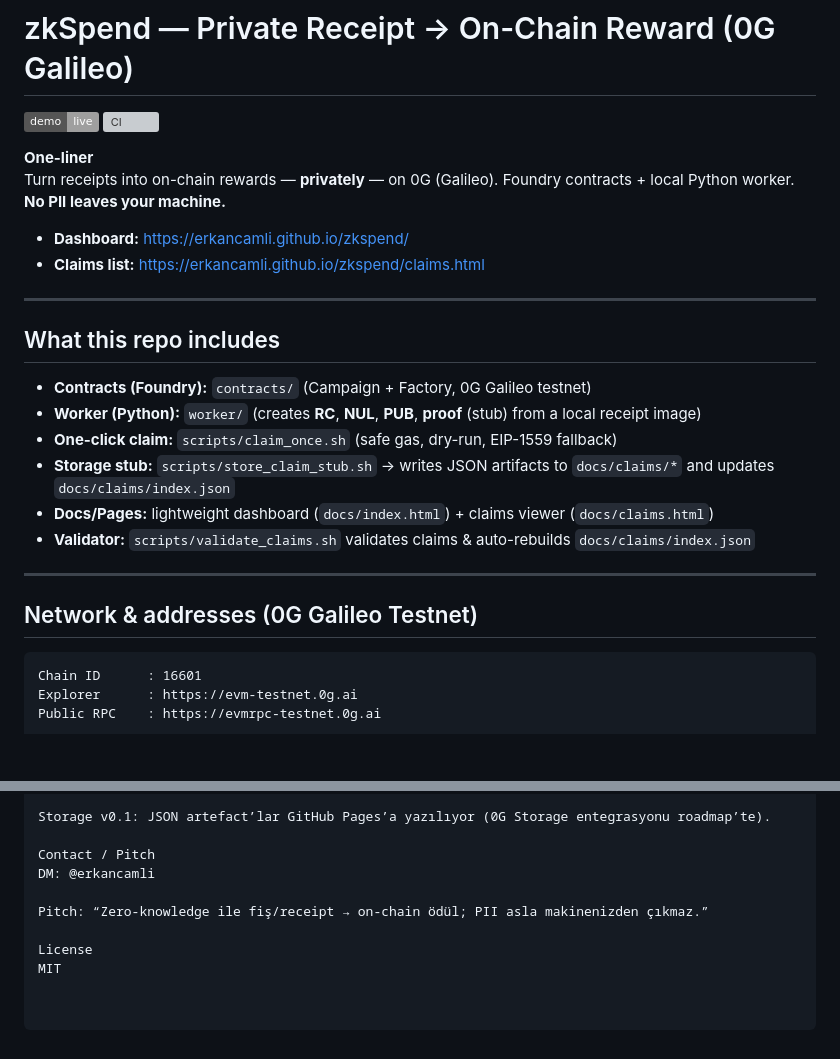
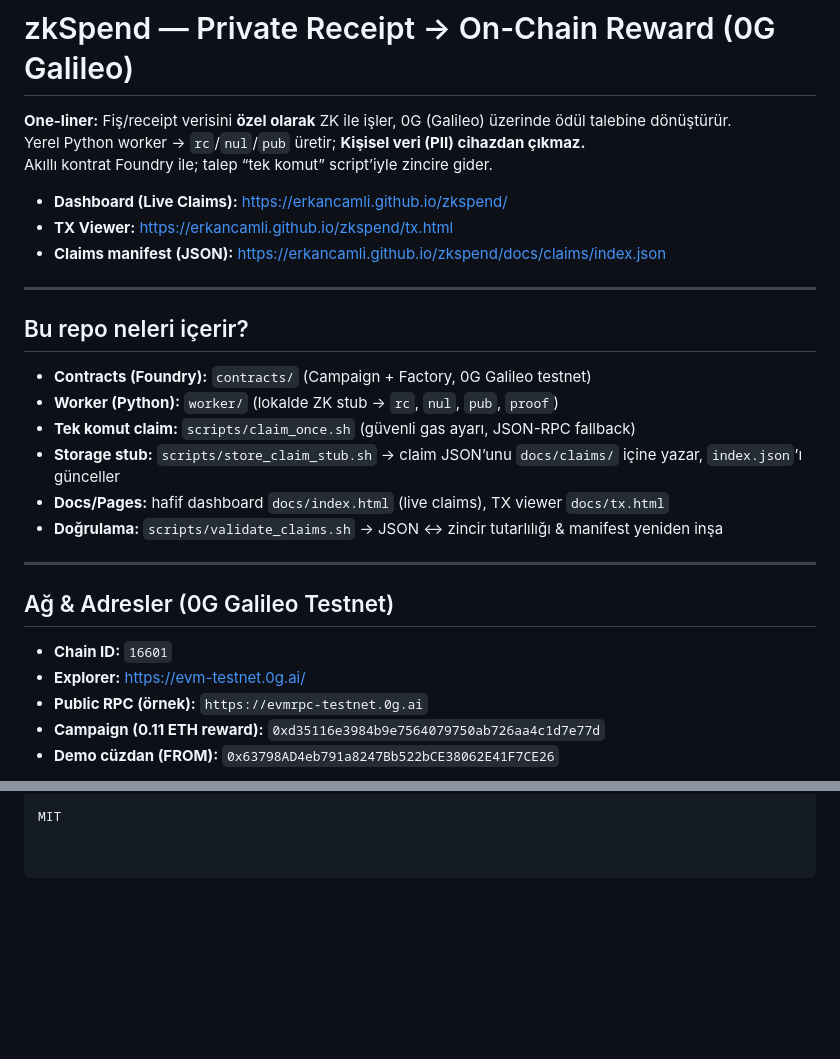
Before and after one commit to erkancamli/zkspend, a Markdown page: README.md, 2 parts joined by grey strips. GitHub-like rendering; badges without logos; blank space fills up the shorter version; grey boxes are pictures that could not be loaded.

Commit message:
docs: rewrite README (clean quick-start, links, roadmap)

````diff
--- a/README.md
+++ b/README.md
@@ -1,31 +1,31 @@
 # zkSpend — Private Receipt → On-Chain Reward (0G Galileo)
 
-[![GitHub Pages](https://img.shields.io/badge/demo-live-0G%20Galileo)](https://erkancamli.github.io/zkspend/)
-[![CI](https://github.com/erkancamli/zkspend/actions/workflows/pages/pages-build-deployment/badge.svg)](../../actions)
+**One-liner:** Fiş/receipt verisini **özel olarak** ZK ile işler, 0G (Galileo) üzerinde ödül talebine dönüştürür.
+Yerel Python worker → `rc`/`nul`/`pub` üretir; **Kişisel veri (PII) cihazdan çıkmaz.**
+Akıllı kontrat Foundry ile; talep “tek komut” script’iyle zincire gider.
 
-**One-liner**
-Turn receipts into on-chain rewards — **privately** — on 0G (Galileo). Foundry contracts + local Python worker. **No PII leaves your machine.**
-
-- **Dashboard:** https://erkancamli.github.io/zkspend/
-- **Claims list:** https://erkancamli.github.io/zkspend/claims.html
+- **Dashboard (Live Claims):** https://erkancamli.github.io/zkspend/
+- **TX Viewer:** https://erkancamli.github.io/zkspend/tx.html
+- **Claims manifest (JSON):** https://erkancamli.github.io/zkspend/docs/claims/index.json
 
 ---
 
-## What this repo includes
+## Bu repo neleri içerir?
 
 - **Contracts (Foundry):** `contracts/` (Campaign + Factory, 0G Galileo testnet)
-- **Worker (Python):** `worker/` (creates **RC**, **NUL**, **PUB**, **proof** (stub) from a local receipt image)
-- **One-click claim:** `scripts/claim_once.sh` (safe gas, dry-run, EIP-1559 fallback)
-- **Storage stub:** `scripts/store_claim_stub.sh` → writes JSON artifacts to `docs/claims/*` and updates `docs/claims/index.json`
-- **Docs/Pages:** lightweight dashboard (`docs/index.html`) + claims viewer (`docs/claims.html`)
-- **Validator:** `scripts/validate_claims.sh` validates claims & auto-rebuilds `docs/claims/index.json`
+- **Worker (Python):** `worker/` (lokalde ZK stub → `rc`, `nul`, `pub`, `proof`)
+- **Tek komut claim:** `scripts/claim_once.sh` (güvenli gas ayarı, JSON-RPC fallback)
+- **Storage stub:** `scripts/store_claim_stub.sh` → claim JSON’unu `docs/claims/` içine yazar, `index.json`’ı günceller
+- **Docs/Pages:** hafif dashboard `docs/index.html` (live claims), TX viewer `docs/tx.html`
+- **Doğrulama:** `scripts/validate_claims.sh` → JSON ↔ zincir tutarlılığı & manifest yeniden inşa
 
 ---
 
-## Network & addresses (0G Galileo Testnet)
+## Ağ & Adresler (0G Galileo Testnet)
 
-```text
-Chain ID      : 16601
-Explorer      : https://evm-testnet.0g.ai
-Public RPC    : https://evmrpc-testnet.0g.ai
+- **Chain ID:** `16601`
+- **Explorer:** https://evm-testnet.0g.ai/
+- **Public RPC (örnek):** `https://evmrpc-testnet.0g.ai`
+- **Campaign (0.11 ETH reward):** `0xd35116e3984b9e7564079750ab726aa4c1d7e77d`
+- **Demo cüzdan (FROM):** `0x63798AD4eb791a8247Bb522bCE38062E41F7CE26`
 
@@ -129,10 +98,2 @@ Known limitations
 
-Storage v0.1: JSON artefact’lar GitHub Pages’a yazılıyor (0G Storage entegrasyonu roadmap’te).
-
-Contact / Pitch
-DM: @erkancamli
-
-Pitch: “Zero-knowledge ile fiş/receipt → on-chain ödül; PII asla makinenizden çıkmaz.”
-
-License
 MIT
````
Also changed, not shown: other parts of README.md (+54 -85 lines).
